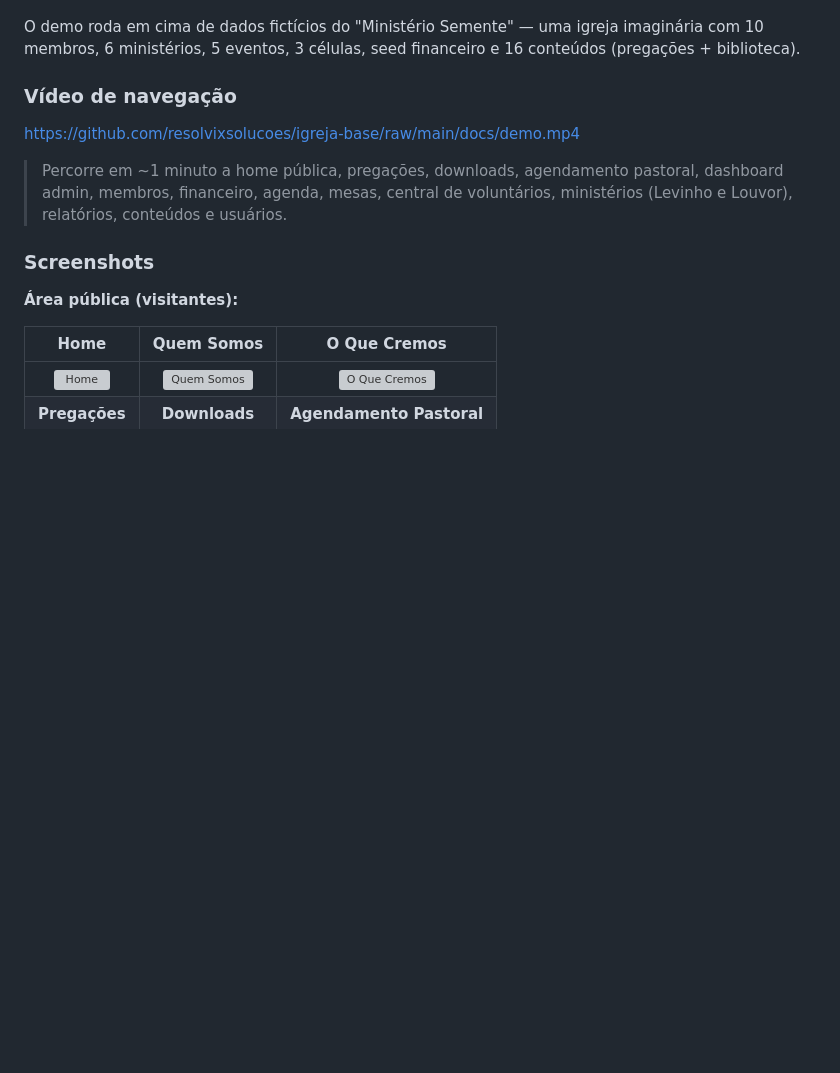
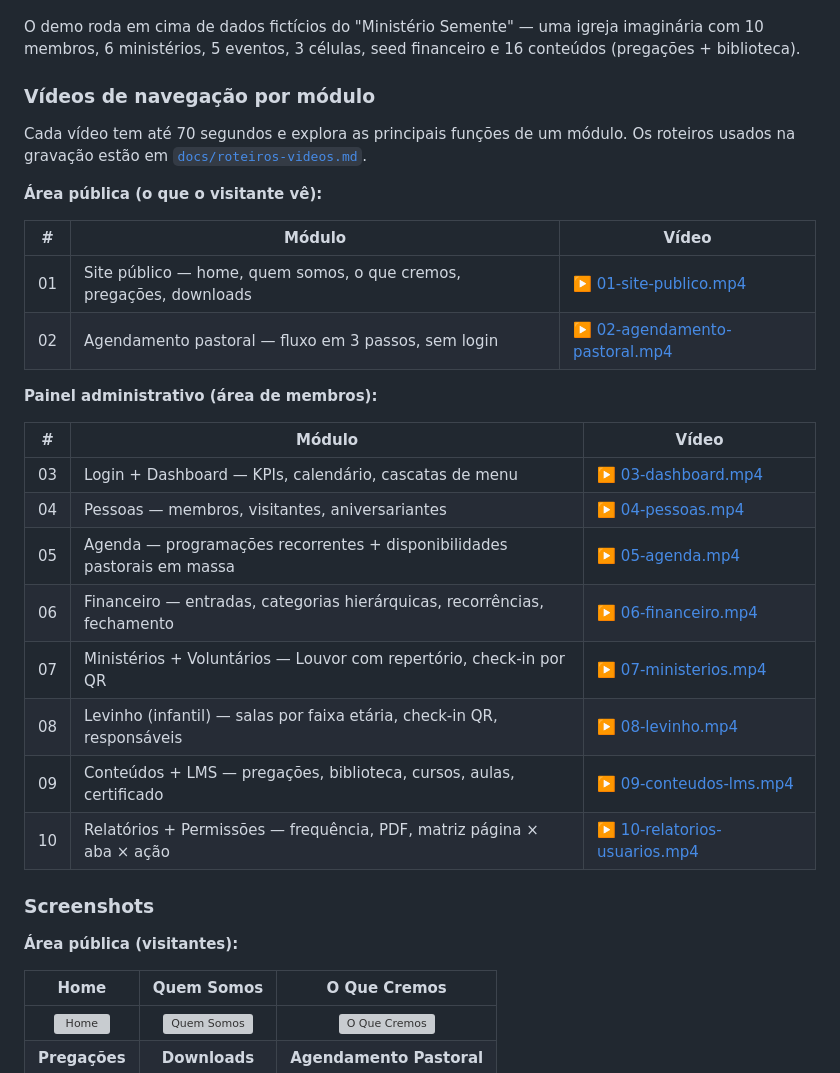
Before and after one commit to resolvixsolucoes/igreja-base, a Markdown page: README.md, the part around the change. Drawn GitHub-style; blank space fills up the shorter version; grey boxes are pictures that could not be loaded.

```diff
--- a/README.md
+++ b/README.md
@@ -72,11 +72,29 @@ Login pra explorar o painel administrativo:
 
 O demo roda em cima de dados fictícios do "Ministério Semente" — uma igreja imaginária com 10 membros, 6 ministérios, 5 eventos, 3 células, seed financeiro e 16 conteúdos (pregações + biblioteca).
 
-### Vídeo de navegação
+### Vídeos de navegação por módulo
 
-https://github.com/resolvixsolucoes/igreja-base/raw/main/docs/demo.mp4
+Cada vídeo tem até 70 segundos e explora as principais funções de um módulo. Os roteiros usados na gravação estão em [`docs/roteiros-videos.md`](docs/roteiros-videos.md).
 
-> Percorre em ~1 minuto a home pública, pregações, downloads, agendamento pastoral, dashboard admin, membros, financeiro, agenda, mesas, central de voluntários, ministérios (Levinho e Louvor), relatórios, conteúdos e usuários.
+**Área pública (o que o visitante vê):**
+
+| # | Módulo | Vídeo |
+|---|--------|-------|
+| 01 | Site público — home, quem somos, o que cremos, pregações, downloads | [▶️ 01-site-publico.mp4](https://github.com/resolvixsolucoes/igreja-base/raw/main/docs/videos/01-site-publico.mp4) |
+| 02 | Agendamento pastoral — fluxo em 3 passos, sem login | [▶️ 02-agendamento-pastoral.mp4](https://github.com/resolvixsolucoes/igreja-base/raw/main/docs/videos/02-agendamento-pastoral.mp4) |
+
+**Painel administrativo (área de membros):**
+
+| # | Módulo | Vídeo |
+|---|--------|-------|
+| 03 | Login + Dashboard — KPIs, calendário, cascatas de menu | [▶️ 03-dashboard.mp4](https://github.com/resolvixsolucoes/igreja-base/raw/main/docs/videos/03-dashboard.mp4) |
+| 04 | Pessoas — membros, visitantes, aniversariantes | [▶️ 04-pessoas.mp4](https://github.com/resolvixsolucoes/igreja-base/raw/main/docs/videos/04-pessoas.mp4) |
+| 05 | Agenda — programações recorrentes + disponibilidades pastorais em massa | [▶️ 05-agenda.mp4](https://github.com/resolvixsolucoes/igreja-base/raw/main/docs/videos/05-agenda.mp4) |
+| 06 | Financeiro — entradas, categorias hierárquicas, recorrências, fechamento | [▶️ 06-financeiro.mp4](https://github.com/resolvixsolucoes/igreja-base/raw/main/docs/videos/06-financeiro.mp4) |
+| 07 | Ministérios + Voluntários — Louvor com repertório, check-in por QR | [▶️ 07-ministerios.mp4](https://github.com/resolvixsolucoes/igreja-base/raw/main/docs/videos/07-ministerios.mp4) |
+| 08 | Levinho (infantil) — salas por faixa etária, check-in QR, responsáveis | [▶️ 08-levinho.mp4](https://github.com/resolvixsolucoes/igreja-base/raw/main/docs/videos/08-levinho.mp4) |
+| 09 | Conteúdos + LMS — pregações, biblioteca, cursos, aulas, certificado | [▶️ 09-conteudos-lms.mp4](https://github.com/resolvixsolucoes/igreja-base/raw/main/docs/videos/09-conteudos-lms.mp4) |
+| 10 | Relatórios + Permissões — frequência, PDF, matriz página × aba × ação | [▶️ 10-relatorios-usuarios.mp4](https://github.com/resolvixsolucoes/igreja-base/raw/main/docs/videos/10-relatorios-usuarios.mp4) |
 
 ### Screenshots
 
```
Also changed, not shown: docs/roteiros-videos.md (added, +209 -0 lines), docs/videos/README.md (added, +18 -0 lines).
